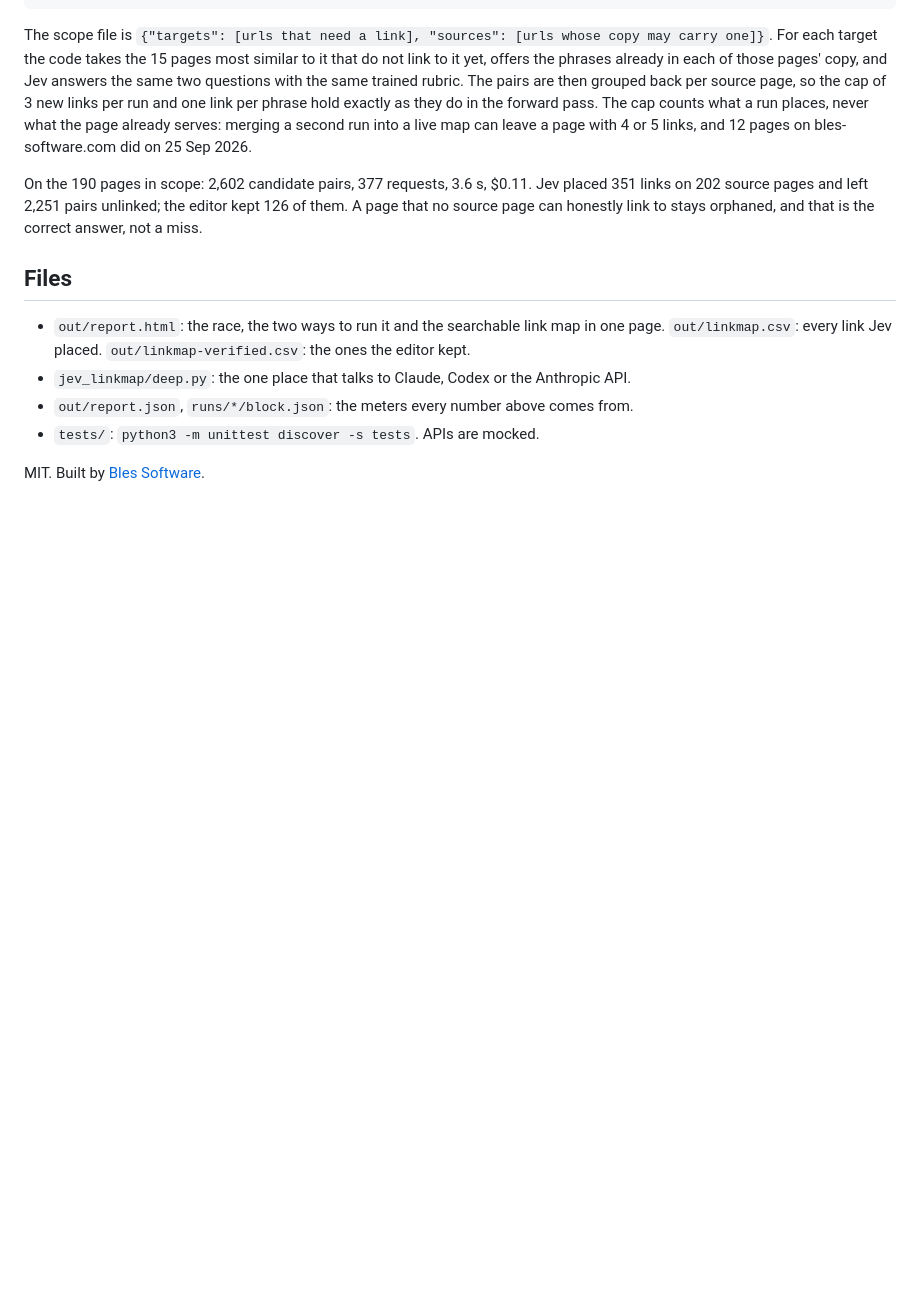
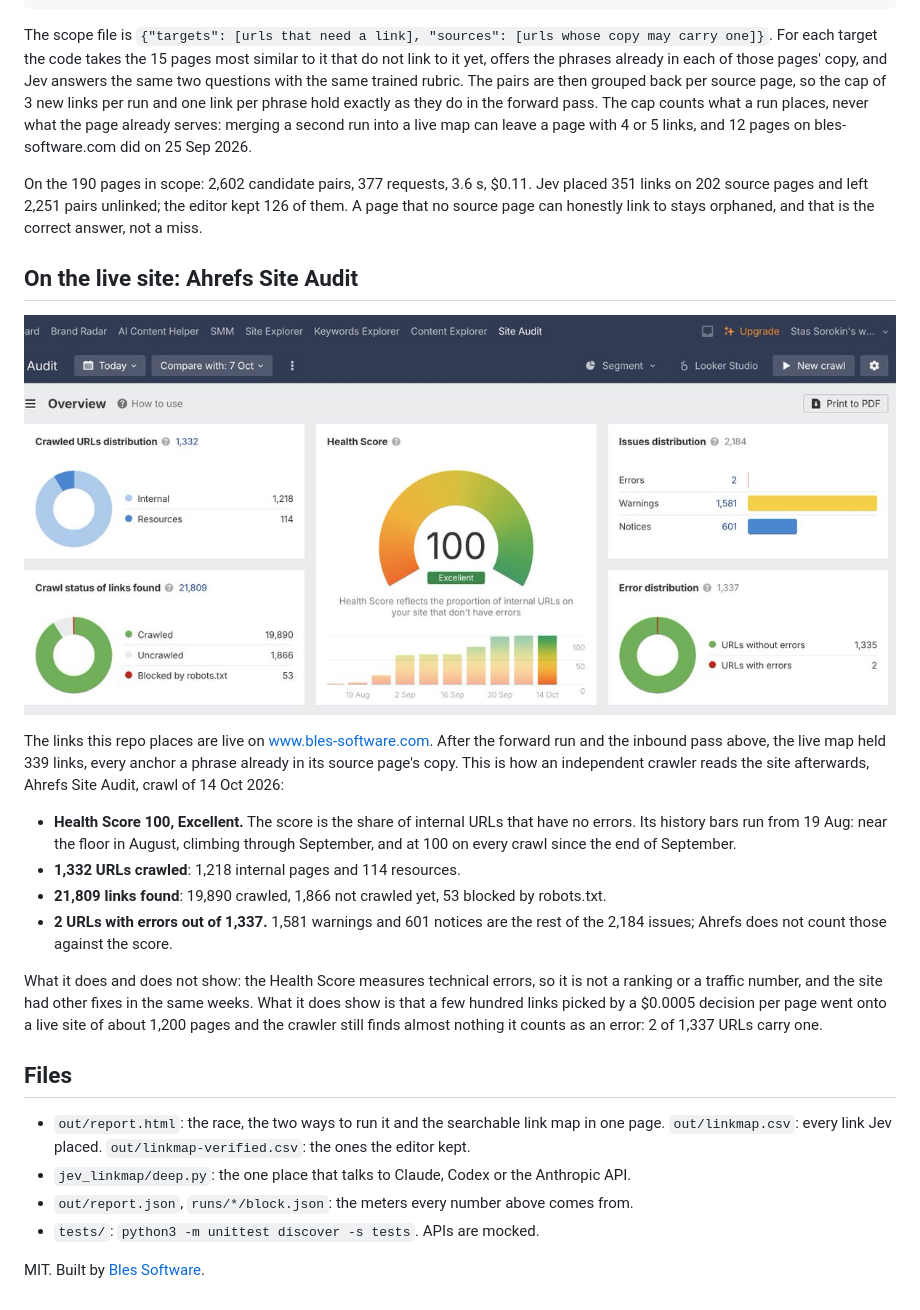
Before and after one commit to stas4000/jev-linkmap, a Markdown page: README.md, the part around the change. Rendered like a GitHub page; pictures changed too: docs/ahrefs-site-audit.png (added); blank space fills up the shorter version.

Commit message:
The README shows how Ahrefs reads the live site after the link map: Health Score 100
Adds docs/ahrefs-site-audit.png (Ahrefs Site Audit of www.bles-software.com, crawl of
14 Oct 2026) and a section that reads its numbers: 1,332 URLs, 21,809 links, 2 URLs with
errors, the score history from 19 Aug, and what the score does not prove.

Co-Authored-By: Claude Opus 5.5 <noreply@anthropic.com>

```diff
--- a/README.md
+++ b/README.md
@@ -118,6 +118,27 @@ On the 190 pages in scope: 2,602 candidate pairs, 377 requests, 3.6 s, $0.11. Je
 source pages and left 2,251 pairs unlinked; the editor kept 126 of them. A page that no source page can
 honestly link to stays orphaned, and that is the correct answer, not a miss.
 
+## On the live site: Ahrefs Site Audit
+
+[![Ahrefs Site Audit of bles-software.com, Health Score 100](docs/ahrefs-site-audit.png)](docs/ahrefs-site-audit.png)
+
+The links this repo places are live on www.bles-software.com. After the forward run and the inbound pass
+above, the live map held 339 links, every anchor a phrase already in its source page's copy. This is how an
+independent crawler reads the site afterwards, Ahrefs Site Audit, crawl of 14 Oct 2026:
+
+- **Health Score 100, Excellent.** The score is the share of internal URLs that have no errors. Its history
+  bars run from 19 Aug: near the floor in August, climbing through September, and at 100 on every crawl
+  since the end of September.
+- **1,332 URLs crawled**: 1,218 internal pages and 114 resources.
+- **21,809 links found**: 19,890 crawled, 1,866 not crawled yet, 53 blocked by robots.txt.
+- **2 URLs with errors out of 1,337.** 1,581 warnings and 601 notices are the rest of the 2,184 issues;
+  Ahrefs does not count those against the score.
+
+What it does and does not show: the Health Score measures technical errors, so it is not a ranking or a
+traffic number, and the site had other fixes in the same weeks. What it does show is that a few hundred links
+picked by a $0.0005 decision per page went onto a live site of about 1,200 pages and the crawler still finds almost nothing it
+counts as an error: 2 of 1,337 URLs carry one.
+
 ## Files
 
 - `out/report.html`: the race, the two ways to run it and the searchable link map in one page. `out/linkmap.csv`: every link Jev placed. `out/linkmap-verified.csv`: the ones the editor kept.
```
